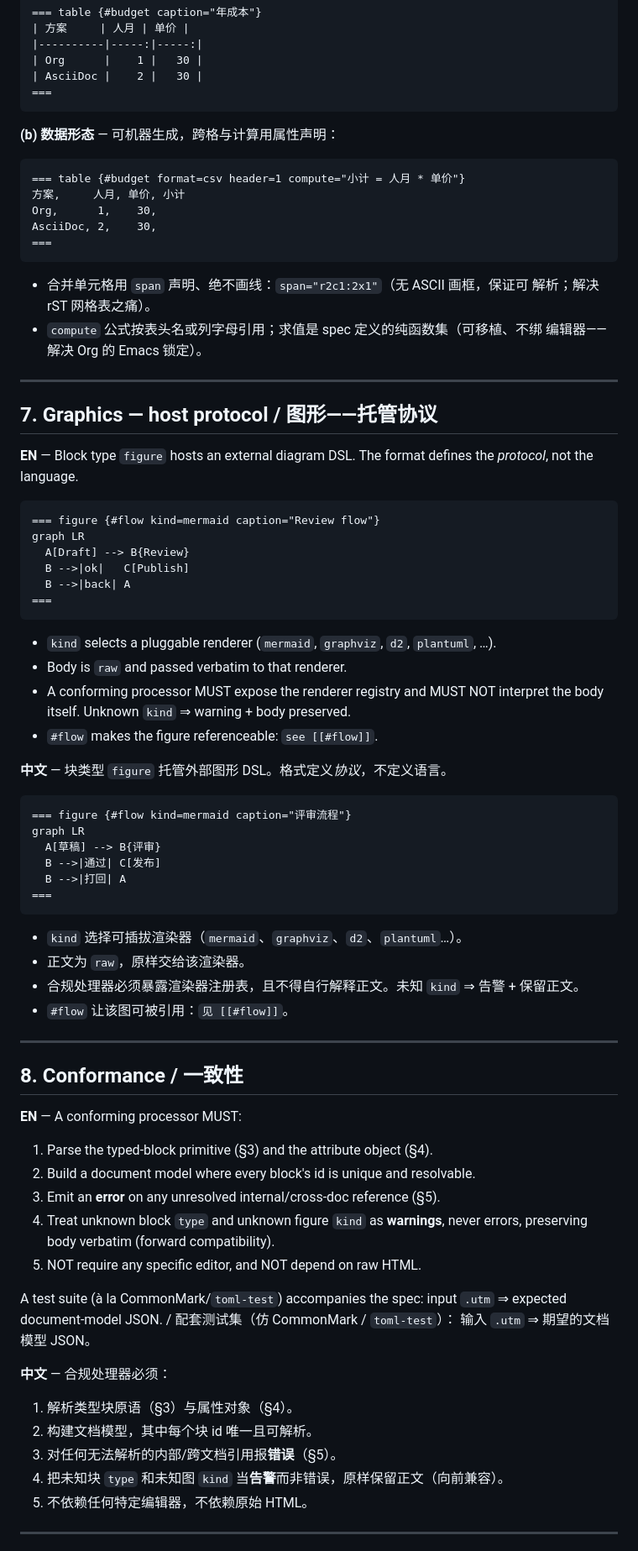
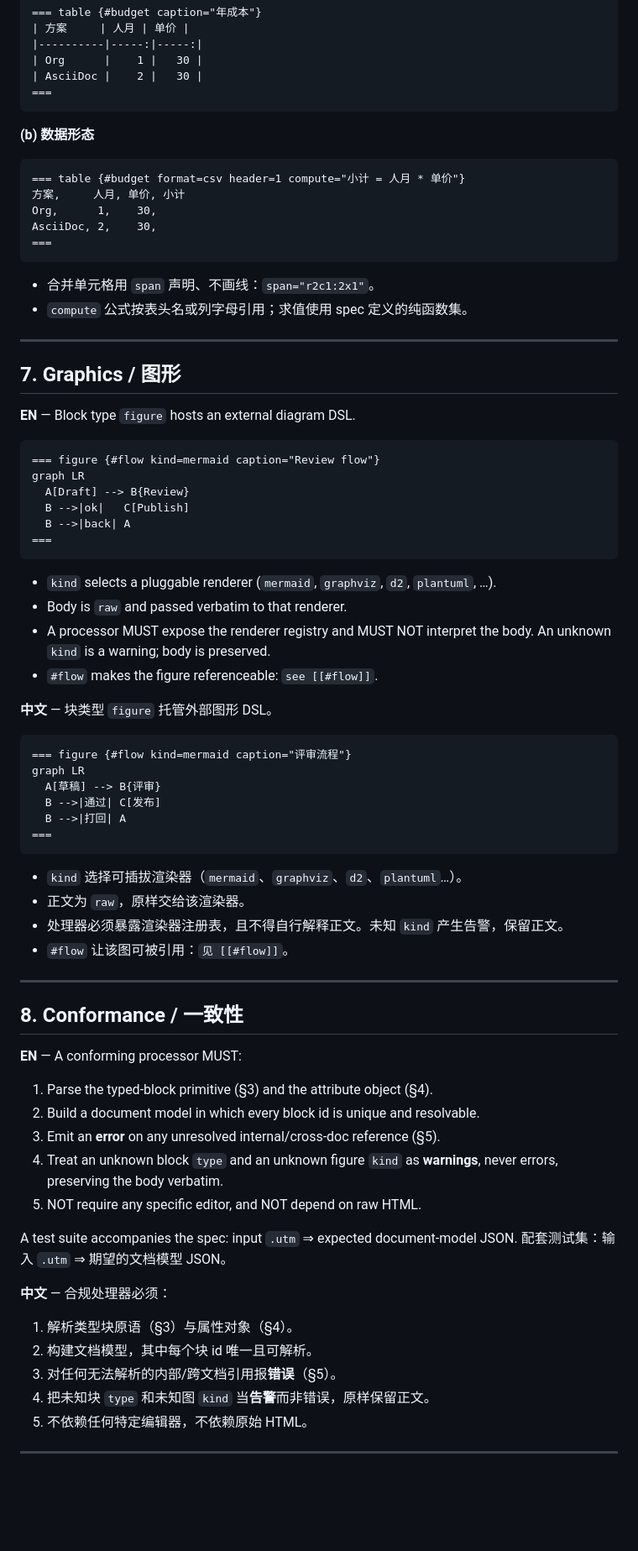
Before and after one commit to xiongjy2104/must-skills, a Markdown page: format-research/UTM-spec-draft.md, the part around one of its changes. Shown at 84% size. Rendered like a GitHub page; blank space fills up the shorter version.

````diff
--- a/format-research/UTM-spec-draft.md
+++ b/format-research/UTM-spec-draft.md
@@ -222,7 +184,7 @@ AsciiDoc, 2,      30,
 ===
 ```
 
-**(b) 数据形态** — 可机器生成，跨格与计算用属性声明：
+**(b) 数据形态**
 ```
 === table {#budget format=csv header=1 compute="小计 = 人月 * 单价"}
 方案,     人月, 单价, 小计
@@ -231,17 +193,14 @@ AsciiDoc, 2,    30,
 ===
 ```
 
-- 合并单元格用 `span` 声明、绝不画线：`span="r2c1:2x1"`（无 ASCII 画框，保证可
-  解析；解决 rST 网格表之痛）。
-- `compute` 公式按表头名或列字母引用；求值是 spec 定义的纯函数集（可移植、不绑
-  编辑器——解决 Org 的 Emacs 锁定）。
+- 合并单元格用 `span` 声明、不画线：`span="r2c1:2x1"`。
+- `compute` 公式按表头名或列字母引用；求值使用 spec 定义的纯函数集。
 
 ---
 
-## 7. Graphics — host protocol / 图形——托管协议
+## 7. Graphics / 图形
 
-**EN** — Block type `figure` hosts an external diagram DSL. The format defines
-the *protocol*, not the language.
+**EN** — Block type `figure` hosts an external diagram DSL.
 
 ```
 === figure {#flow kind=mermaid caption="Review flow"}
@@ -254,11 +213,11 @@ graph LR
 
 - `kind` selects a pluggable renderer (`mermaid`, `graphviz`, `d2`, `plantuml`, …).
 - Body is `raw` and passed verbatim to that renderer.
-- A conforming processor MUST expose the renderer registry and MUST NOT
-  interpret the body itself. Unknown `kind` ⇒ warning + body preserved.
+- A processor MUST expose the renderer registry and MUST NOT interpret the body.
+  An unknown `kind` is a warning; body is preserved.
 - `#flow` makes the figure referenceable: `see [[#flow]]`.
 
-**中文** — 块类型 `figure` 托管外部图形 DSL。格式定义*协议*，不定义语言。
+**中文** — 块类型 `figure` 托管外部图形 DSL。
 
 ```
 === figure {#flow kind=mermaid caption="评审流程"}
@@ -271,8 +230,7 @@ graph LR
 
 - `kind` 选择可插拔渲染器（`mermaid`、`graphviz`、`d2`、`plantuml`…）。
 - 正文为 `raw`，原样交给该渲染器。
-- 合规处理器必须暴露渲染器注册表，且不得自行解释正文。未知 `kind` ⇒ 告警 +
-  保留正文。
+- 处理器必须暴露渲染器注册表，且不得自行解释正文。未知 `kind` 产生告警，保留正文。
 - `#flow` 让该图可被引用：`见 [[#flow]]`。
 
 ---
@@ -281,21 +239,20 @@ graph LR
 
 **EN** — A conforming processor MUST:
 1. Parse the typed-block primitive (§3) and the attribute object (§4).
-2. Build a document model where every block's id is unique and resolvable.
+2. Build a document model in which every block id is unique and resolvable.
 3. Emit an **error** on any unresolved internal/cross-doc reference (§5).
-4. Treat unknown block `type` and unknown figure `kind` as **warnings**, never
-   errors, preserving body verbatim (forward compatibility).
+4. Treat an unknown block `type` and an unknown figure `kind` as **warnings**,
+   never errors, preserving the body verbatim.
 5. NOT require any specific editor, and NOT depend on raw HTML.
 
-A test suite (à la CommonMark/`toml-test`) accompanies the spec: input `.utm` ⇒
-expected document-model JSON. / 配套测试集（仿 CommonMark / `toml-test`）：
-输入 `.utm` ⇒ 期望的文档模型 JSON。
+A test suite accompanies the spec: input `.utm` ⇒ expected document-model JSON.
+配套测试集：输入 `.utm` ⇒ 期望的文档模型 JSON。
 
 **中文** — 合规处理器必须：
 1. 解析类型块原语（§3）与属性对象（§4）。
 2. 构建文档模型，其中每个块 id 唯一且可解析。
 3. 对任何无法解析的内部/跨文档引用报**错误**（§5）。
-4. 把未知块 `type` 和未知图 `kind` 当**告警**而非错误，原样保留正文（向前兼容）。
+4. 把未知块 `type` 和未知图 `kind` 当**告警**而非错误，原样保留正文。
 5. 不依赖任何特定编辑器，不依赖原始 HTML。
 
 ---
````
Also changed, not shown: other parts of format-research/UTM-spec-draft.md (+69 -111 lines).
